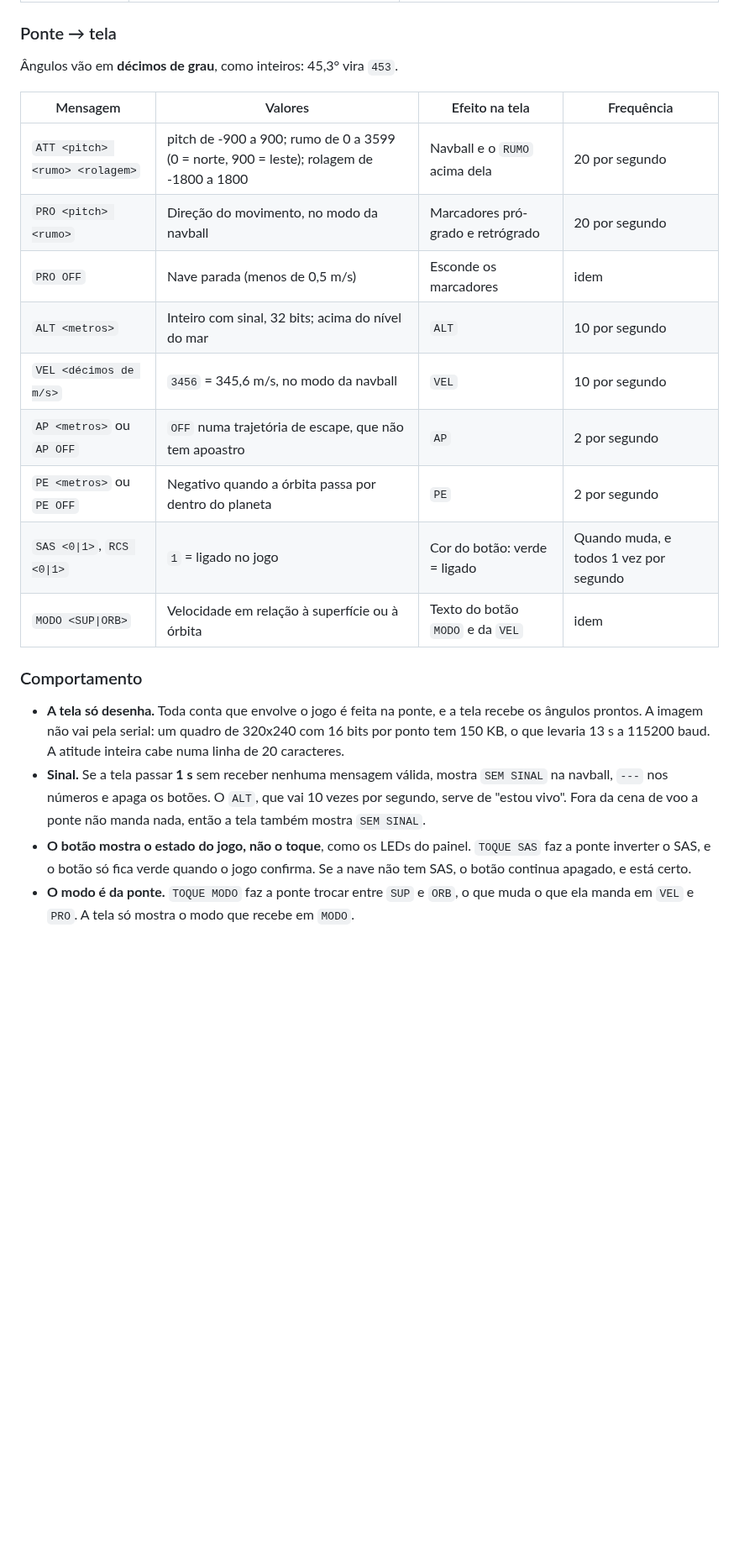
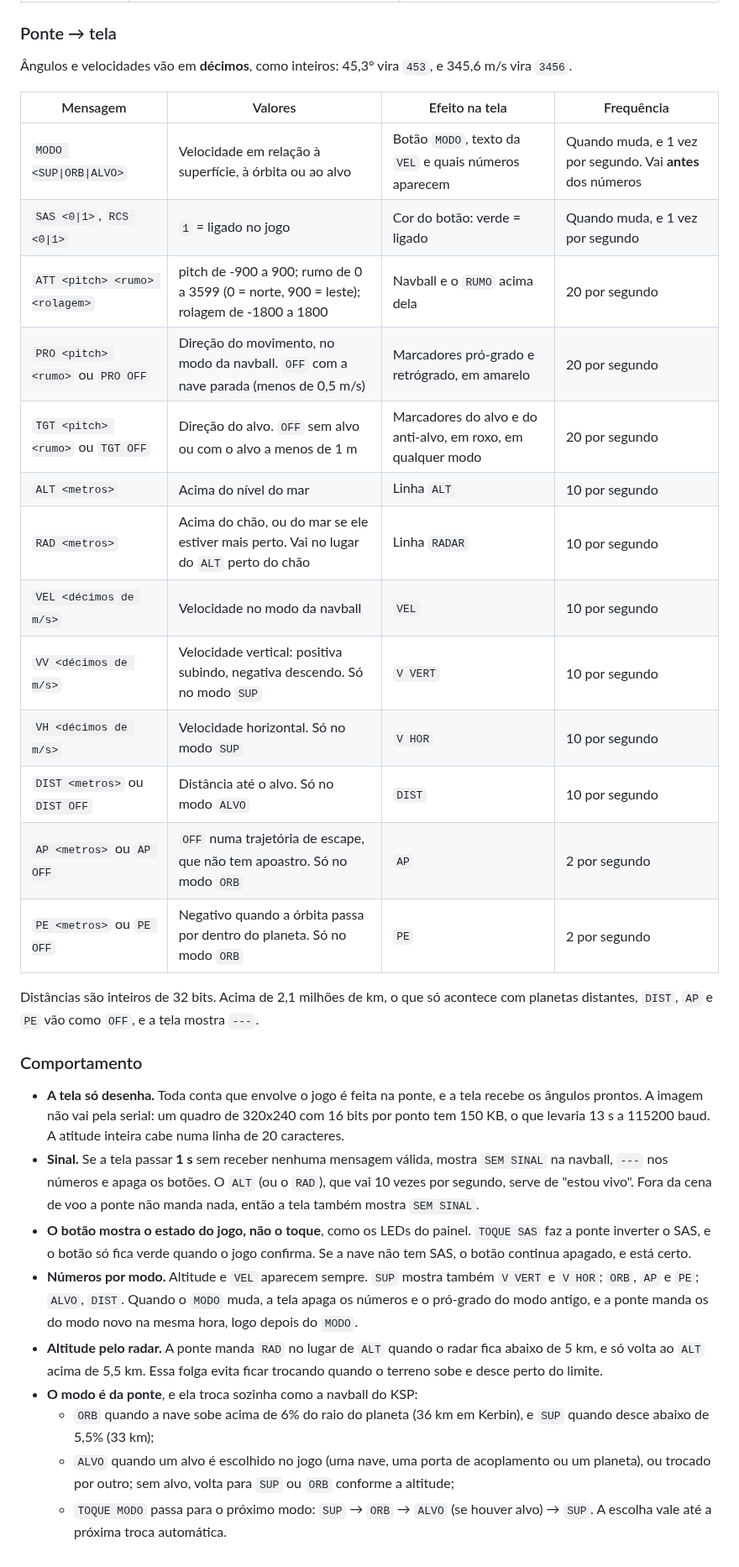
Before and after one commit to Schackschuck/KSP, a Markdown page: docs/protocolo.md, the part around the change. Shown at 84% size. Rendered like a GitHub page; blank space fills up the shorter version.

```diff
--- a/docs/protocolo.md
+++ b/docs/protocolo.md
@@ -61,23 +61,34 @@ A camada física e o enquadramento são os mesmos do painel: 115200 baud, uma me
 
 ### Ponte → tela
 
-Ângulos vão em **décimos de grau**, como inteiros: 45,3° vira `453`.
+Ângulos e velocidades vão em **décimos**, como inteiros: 45,3° vira `453`, e 345,6 m/s vira `3456`.
 
 | Mensagem | Valores | Efeito na tela | Frequência |
 |---|---|---|---|
+| `MODO <SUP\|ORB\|ALVO>` | Velocidade em relação à superfície, à órbita ou ao alvo | Botão `MODO`, texto da `VEL` e quais números aparecem | Quando muda, e 1 vez por segundo. Vai **antes** dos números |
+| `SAS <0\|1>`, `RCS <0\|1>` | `1` = ligado no jogo | Cor do botão: verde = ligado | Quando muda, e 1 vez por segundo |
 | `ATT <pitch> <rumo> <rolagem>` | pitch de -900 a 900; rumo de 0 a 3599 (0 = norte, 900 = leste); rolagem de -1800 a 1800 | Navball e o `RUMO` acima dela | 20 por segundo |
-| `PRO <pitch> <rumo>` | Direção do movimento, no modo da navball | Marcadores pró-grado e retrógrado | 20 por segundo |
-| `PRO OFF` | Nave parada (menos de 0,5 m/s) | Esconde os marcadores | idem |
-| `ALT <metros>` | Inteiro com sinal, 32 bits; acima do nível do mar | `ALT` | 10 por segundo |
-| `VEL <décimos de m/s>` | `3456` = 345,6 m/s, no modo da navball | `VEL` | 10 por segundo |
-| `AP <metros>` ou `AP OFF` | `OFF` numa trajetória de escape, que não tem apoastro | `AP` | 2 por segundo |
-| `PE <metros>` ou `PE OFF` | Negativo quando a órbita passa por dentro do planeta | `PE` | 2 por segundo |
-| `SAS <0\|1>`, `RCS <0\|1>` | `1` = ligado no jogo | Cor do botão: verde = ligado | Quando muda, e todos 1 vez por segundo |
-| `MODO <SUP\|ORB>` | Velocidade em relação à superfície ou à órbita | Texto do botão `MODO` e da `VEL` | idem |
+| `PRO <pitch> <rumo>` ou `PRO OFF` | Direção do movimento, no modo da navball. `OFF` com a nave parada (menos de 0,5 m/s) | Marcadores pró-grado e retrógrado, em amarelo | 20 por segundo |
+| `TGT <pitch> <rumo>` ou `TGT OFF` | Direção do alvo. `OFF` sem alvo ou com o alvo a menos de 1 m | Marcadores do alvo e do anti-alvo, em roxo, em qualquer modo | 20 por segundo |
+| `ALT <metros>` | Acima do nível do mar | Linha `ALT` | 10 por segundo |
+| `RAD <metros>` | Acima do chão, ou do mar se ele estiver mais perto. Vai no lugar do `ALT` perto do chão | Linha `RADAR` | 10 por segundo |
+| `VEL <décimos de m/s>` | Velocidade no modo da navball | `VEL` | 10 por segundo |
+| `VV <décimos de m/s>` | Velocidade vertical: positiva subindo, negativa descendo. Só no modo `SUP` | `V VERT` | 10 por segundo |
+| `VH <décimos de m/s>` | Velocidade horizontal. Só no modo `SUP` | `V HOR` | 10 por segundo |
+| `DIST <metros>` ou `DIST OFF` | Distância até o alvo. Só no modo `ALVO` | `DIST` | 10 por segundo |
+| `AP <metros>` ou `AP OFF` | `OFF` numa trajetória de escape, que não tem apoastro. Só no modo `ORB` | `AP` | 2 por segundo |
+| `PE <metros>` ou `PE OFF` | Negativo quando a órbita passa por dentro do planeta. Só no modo `ORB` | `PE` | 2 por segundo |
+
+Distâncias são inteiros de 32 bits. Acima de 2,1 milhões de km, o que só acontece com planetas distantes, `DIST`, `AP` e `PE` vão como `OFF`, e a tela mostra `---`.
 
 ### Comportamento
 
 - **A tela só desenha.** Toda conta que envolve o jogo é feita na ponte, e a tela recebe os ângulos prontos. A imagem não vai pela serial: um quadro de 320x240 com 16 bits por ponto tem 150 KB, o que levaria 13 s a 115200 baud. A atitude inteira cabe numa linha de 20 caracteres.
-- **Sinal.** Se a tela passar **1 s** sem receber nenhuma mensagem válida, mostra `SEM SINAL` na navball, `---` nos números e apaga os botões. O `ALT`, que vai 10 vezes por segundo, serve de "estou vivo". Fora da cena de voo a ponte não manda nada, então a tela também mostra `SEM SINAL`.
+- **Sinal.** Se a tela passar **1 s** sem receber nenhuma mensagem válida, mostra `SEM SINAL` na navball, `---` nos números e apaga os botões. O `ALT` (ou o `RAD`), que vai 10 vezes por segundo, serve de "estou vivo". Fora da cena de voo a ponte não manda nada, então a tela também mostra `SEM SINAL`.
 - **O botão mostra o estado do jogo, não o toque**, como os LEDs do painel. `TOQUE SAS` faz a ponte inverter o SAS, e o botão só fica verde quando o jogo confirma. Se a nave não tem SAS, o botão continua apagado, e está certo.
-- **O modo é da ponte.** `TOQUE MODO` faz a ponte trocar entre `SUP` e `ORB`, o que muda o que ela manda em `VEL` e `PRO`. A tela só mostra o modo que recebe em `MODO`.
+- **Números por modo.** Altitude e `VEL` aparecem sempre. `SUP` mostra também `V VERT` e `V HOR`; `ORB`, `AP` e `PE`; `ALVO`, `DIST`. Quando o `MODO` muda, a tela apaga os números e o pró-grado do modo antigo, e a ponte manda os do modo novo na mesma hora, logo depois do `MODO`.
+- **Altitude pelo radar.** A ponte manda `RAD` no lugar de `ALT` quando o radar fica abaixo de 5 km, e só volta ao `ALT` acima de 5,5 km. Essa folga evita ficar trocando quando o terreno sobe e desce perto do limite.
+- **O modo é da ponte**, e ela troca sozinha como a navball do KSP:
+  - `ORB` quando a nave sobe acima de 6% do raio do planeta (36 km em Kerbin), e `SUP` quando desce abaixo de 5,5% (33 km);
+  - `ALVO` quando um alvo é escolhido no jogo (uma nave, uma porta de acoplamento ou um planeta), ou trocado por outro; sem alvo, volta para `SUP` ou `ORB` conforme a altitude;
+  - `TOQUE MODO` passa para o próximo modo: `SUP` → `ORB` → `ALVO` (se houver alvo) → `SUP`. A escolha vale até a próxima troca automática.
```
Also changed, not shown: docs/mfd.md (+32 -12 lines), docs/img/mfd_simulador.png, 2 other files.
